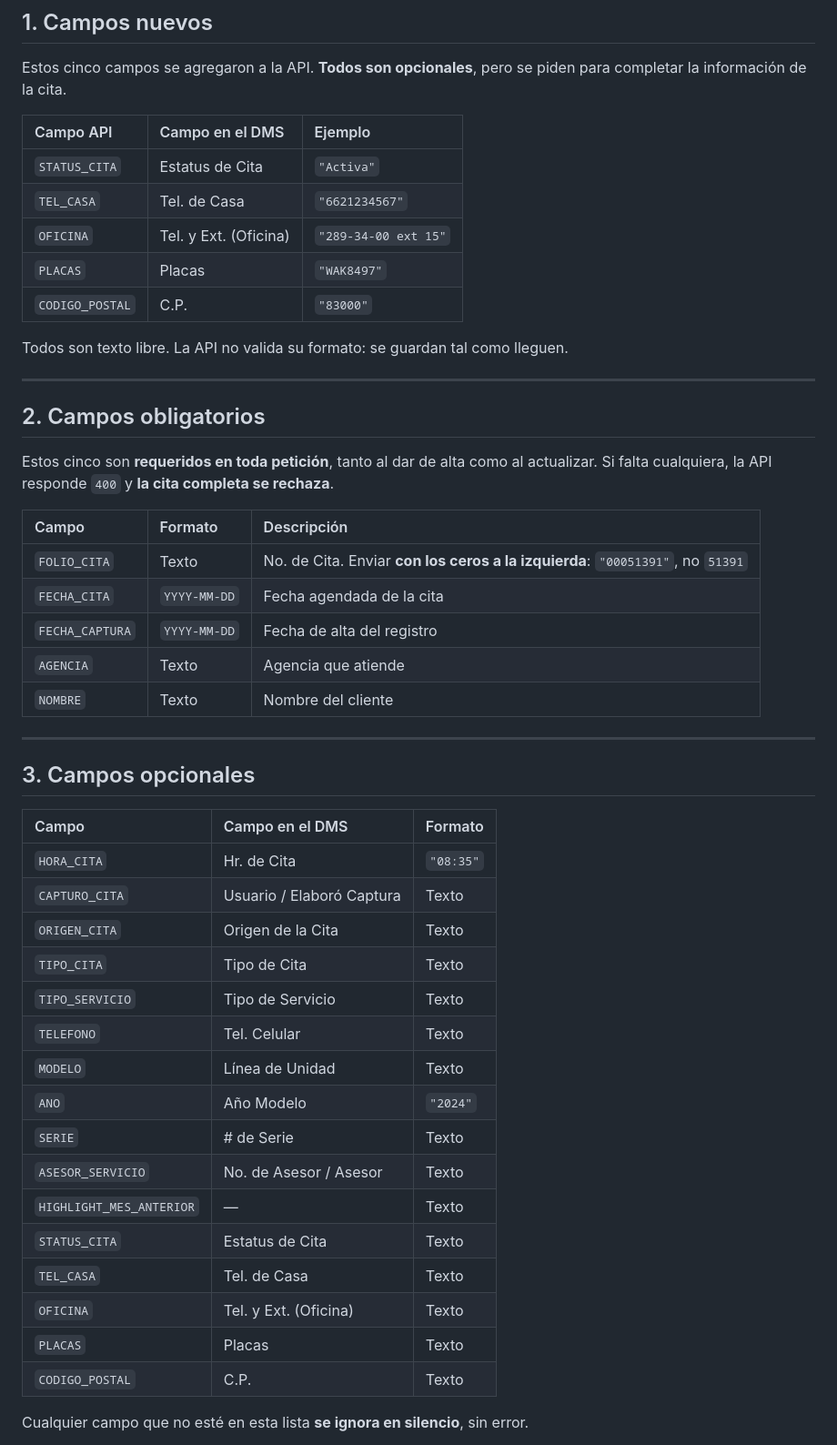
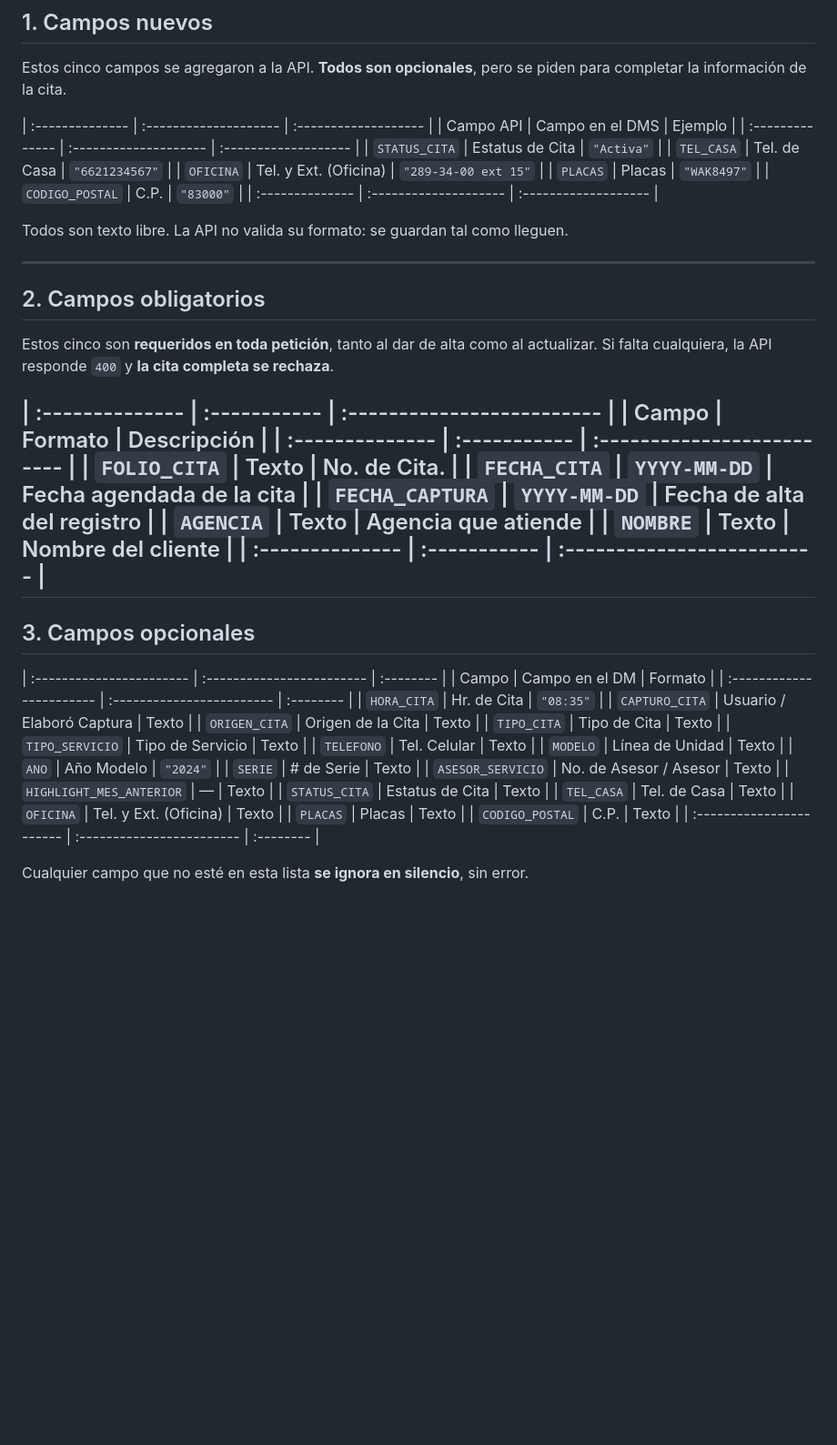
Before and after one commit to GrupoGranauto/API_Citas_GranAuto, a Markdown page: campos-api-citas.md, the part around one of its changes. Shown at 91% size. Drawn GitHub-style; blank space fills up the shorter version.

Commit message:
docs: simplificar tablas y recortar reglas de campos-api-citas.md
Co-Authored-By: Claude Sonnet 5 <noreply@anthropic.com>

```diff
--- a/campos-api-citas.md
+++ b/campos-api-citas.md
@@ -10,13 +10,15 @@
 
 Estos cinco campos se agregaron a la API. **Todos son opcionales**, pero se piden para completar la información de la cita.
 
-| Campo API | Campo en el DMS | Ejemplo |
-| :--- | :--- | :--- |
-| `STATUS_CITA` | Estatus de Cita | `"Activa"` |
-| `TEL_CASA` | Tel. de Casa | `"6621234567"` |
-| `OFICINA` | Tel. y Ext. (Oficina) | `"289-34-00 ext 15"` |
-| `PLACAS` | Placas | `"WAK8497"` |
-| `CODIGO_POSTAL` | C.P. | `"83000"` |
+| :-------------- | :-------------------- | :------------------- |
+|    Campo API    |    Campo en el DMS    |        Ejemplo       |
+| :-------------- | :-------------------- | :------------------- |
+| `STATUS_CITA`   | Estatus de Cita       | `"Activa"`           |
+| `TEL_CASA`      | Tel. de Casa          | `"6621234567"`       |
+| `OFICINA`       | Tel. y Ext. (Oficina) | `"289-34-00 ext 15"` |
+| `PLACAS`        | Placas                | `"WAK8497"`          |
+| `CODIGO_POSTAL` | C.P.                  | `"83000"`            |
+| :-------------- | :-------------------- | :------------------- |
 
 Todos son texto libre. La API no valida su formato: se guardan tal como lleguen.
 
@@ -26,36 +28,39 @@ Todos son texto libre. La API no valida su formato: se guardan tal como lleguen.
 
 Estos cinco son **requeridos en toda petición**, tanto al dar de alta como al actualizar. Si falta cualquiera, la API responde `400` y **la cita completa se rechaza**.
 
-| Campo | Formato | Descripción |
-| :--- | :--- | :--- |
-| `FOLIO_CITA` | Texto | No. de Cita. Enviar **con los ceros a la izquierda**: `"00051391"`, no `51391` |
-| `FECHA_CITA` | `YYYY-MM-DD` | Fecha agendada de la cita |
+| :-------------- | :----------- | :------------------------- |
+| Campo           | Formato      | Descripción                |
+| :-------------- | :----------- | :------------------------- |
+| `FOLIO_CITA`    | Texto        | No. de Cita.               |
+| `FECHA_CITA`    | `YYYY-MM-DD` | Fecha agendada de la cita  |
 | `FECHA_CAPTURA` | `YYYY-MM-DD` | Fecha de alta del registro |
-| `AGENCIA` | Texto | Agencia que atiende |
-| `NOMBRE` | Texto | Nombre del cliente |
-
+| `AGENCIA`       | Texto        | Agencia que atiende        |
+| `NOMBRE`        | Texto        | Nombre del cliente         |
+| :-------------- | :----------- | :------------------------- |
 ---
 
 ## 3. Campos opcionales
 
-| Campo | Campo en el DMS | Formato |
-| :--- | :--- | :--- |
-| `HORA_CITA` | Hr. de Cita | `"08:35"` |
-| `CAPTURO_CITA` | Usuario / Elaboró Captura | Texto |
-| `ORIGEN_CITA` | Origen de la Cita | Texto |
-| `TIPO_CITA` | Tipo de Cita | Texto |
-| `TIPO_SERVICIO` | Tipo de Servicio | Texto |
-| `TELEFONO` | Tel. Celular | Texto |
-| `MODELO` | Línea de Unidad | Texto |
-| `ANO` | Año Modelo | `"2024"` |
-| `SERIE` | # de Serie | Texto |
-| `ASESOR_SERVICIO` | No. de Asesor / Asesor | Texto |
-| `HIGHLIGHT_MES_ANTERIOR` | — | Texto |
-| `STATUS_CITA` | Estatus de Cita | Texto |
-| `TEL_CASA` | Tel. de Casa | Texto |
-| `OFICINA` | Tel. y Ext. (Oficina) | Texto |
-| `PLACAS` | Placas | Texto |
-| `CODIGO_POSTAL` | C.P. | Texto |
+| :----------------------- | :------------------------ | :-------- |
+|          Campo           |       Campo en el DM      |  Formato  |
+| :----------------------- | :------------------------ | :-------- |
+| `HORA_CITA`              | Hr. de Cita               | `"08:35"` |
+| `CAPTURO_CITA`           | Usuario / Elaboró Captura | Texto     |
+| `ORIGEN_CITA`            | Origen de la Cita         | Texto     |
+| `TIPO_CITA`              | Tipo de Cita              | Texto     |
+| `TIPO_SERVICIO`          | Tipo de Servicio          | Texto     |
+| `TELEFONO`               | Tel. Celular              | Texto     |
+| `MODELO`                 | Línea de Unidad           | Texto     |
+| `ANO`                    | Año Modelo                | `"2024"`  |
+| `SERIE`                  | # de Serie                | Texto     |
+| `ASESOR_SERVICIO`        | No. de Asesor / Asesor    | Texto     |
+| `HIGHLIGHT_MES_ANTERIOR` | —                         | Texto     |
+| `STATUS_CITA`            | Estatus de Cita           | Texto     |
+| `TEL_CASA`               | Tel. de Casa              | Texto     |
+| `OFICINA`                | Tel. y Ext. (Oficina)     | Texto     |
+| `PLACAS`                 | Placas                    | Texto     |
+| `CODIGO_POSTAL`          | C.P.                      | Texto     |
+| :----------------------- | :------------------------ | :-------- |
 
 Cualquier campo que no esté en esta lista **se ignora en silencio**, sin error.
 
```
Also changed, not shown: other parts of campos-api-citas.md (+22 -103 lines).
